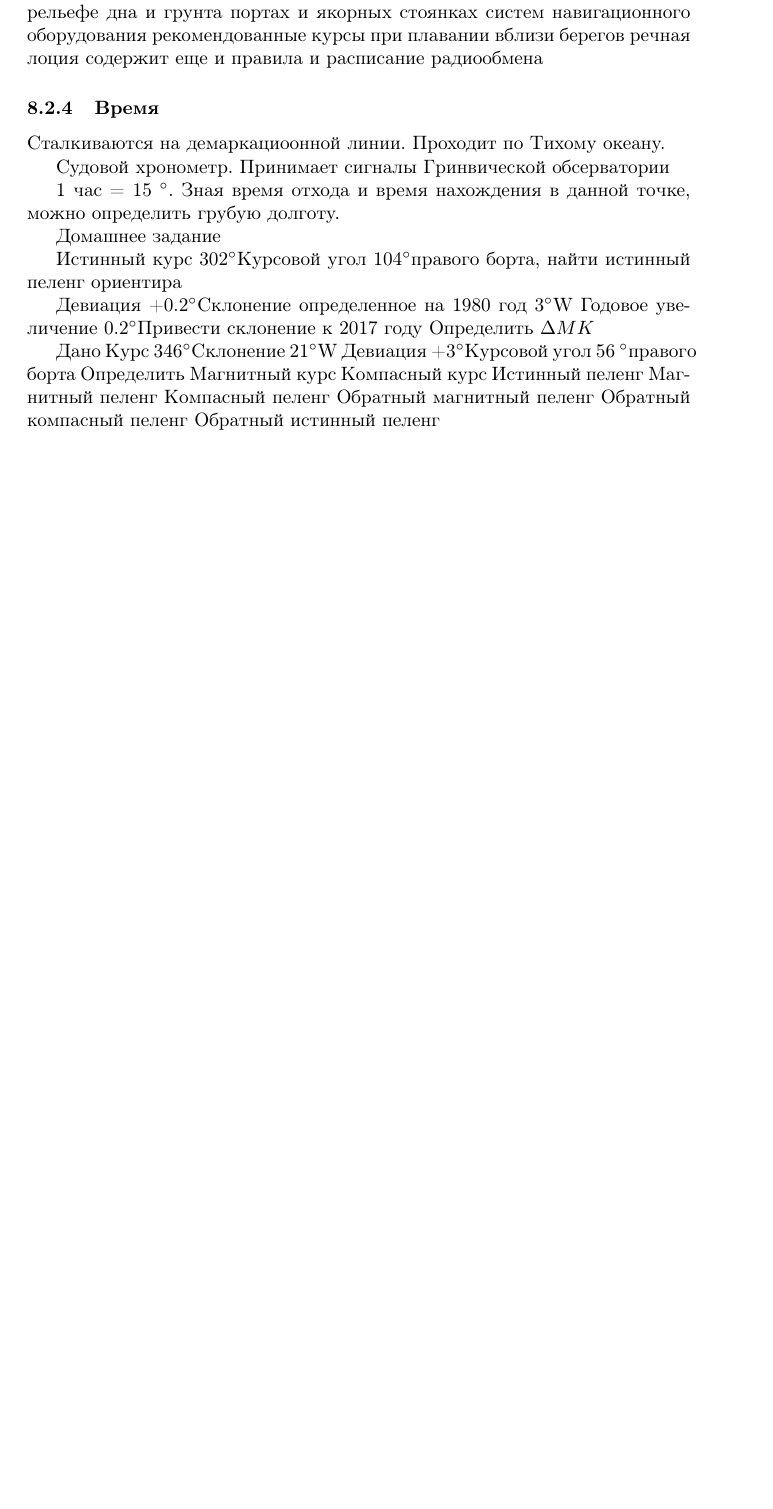
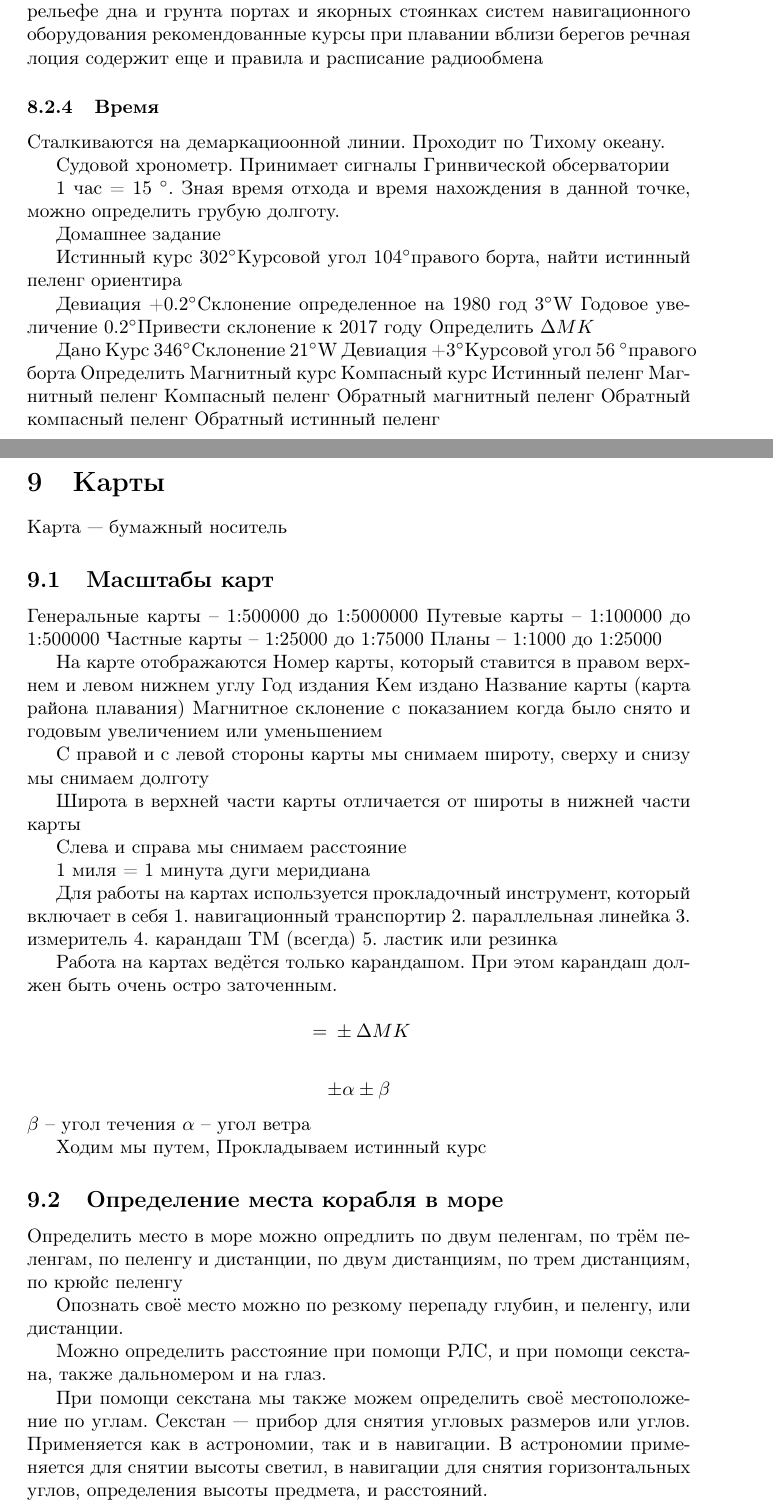
Before and after one commit to ian-te/yachting, a LaTeX document (small2e.tex): part of page 21 of 21 before the commit and two parts of pages 21 and 22 of 23 after it, the two joined at a grey line, cut so that both start at the same text, the shorter picture padded with empty space. The pictures show the PDF file small2e.pdf that the author committed with the source.

Commit message:
added lec

```diff
--- a/small2e.tex
+++ b/small2e.tex
@@ -1380,5 +1382,62 @@ $\Delta MK = \delta + \alpha$
 	Обратный компасный пеленг
 	Обратный истинный пеленг
 
+\section{Карты}
+Карта --- бумажный носитель
+
+\subsection{Масштабы карт}
+Генеральные карты -- 1:500000 до 1:5000000
+Путевые карты -- 1:100000 до 1:500000
+Частные карты -- 1:25000 до 1:75000
+Планы -- 1:1000 до 1:25000
+
+На карте отображаются
+	Номер карты, который ставится в правом верхнем и левом нижнем углу
+	Год издания
+	Кем издано
+	Название карты (карта района плавания)
+	Магнитное склонение с показанием когда было снято
+		и годовым увеличением или уменьшением
+
+С правой и с левой стороны карты мы снимаем широту, сверху и снизу мы снимаем долготу
+
+Широта в верхней части карты отличается
+от широты в нижней части карты
+
+Слева и справа мы снимаем расстояние
+
+1 миля = 1 минута дуги меридиана
+
+Для работы на картах используется прокладочный инструмент, который включает в себя
+1. навигационный транспортир
+2. параллельная линейка
+3. измеритель
+4. карандаш ТМ (всегда)
+5. ластик или резинка
+
+Работа на картах ведётся только карандашом. При этом карандаш должен быть очень остро заточенным.
+
+$$ИК = КК \pm \Delta MK$$
+
+$$\pm\alpha \pm\beta$$
+$\beta$
+-- угол течения
+$\alpha$
+-- угол ветра
+
+Ходим мы путем, Прокладываем истинный курс
 
 
+
+\subsection{Определение места корабля в море}
+Определить место в море можно опредлить по двум пеленгам, по трём пеленгам,
+по пеленгу и дистанции, по двум дистанциям, по трем дистанциям,
+по крюйс пеленгу
+
+Опознать своё место можно по резкому перепаду глубин, и пеленгу, или дистанции.
+
+Можно определить расстояние при помощи РЛС, и при помощи секстана,
+также дальномером и на глаз.
+
+При помощи секстана мы также можем определить своё местоположение по углам.
+Секстан --- прибор для снятия угловых размеров или углов. Применяется как в астрономии, так и в навигации. В астрономии применяется для снятии высоты светил, в навигации для снятия горизонтальных углов, определения высоты предмета, и расстояний.
```
Also changed, not shown: small2e.pdf, small2e.tex (39 more changed lines).
